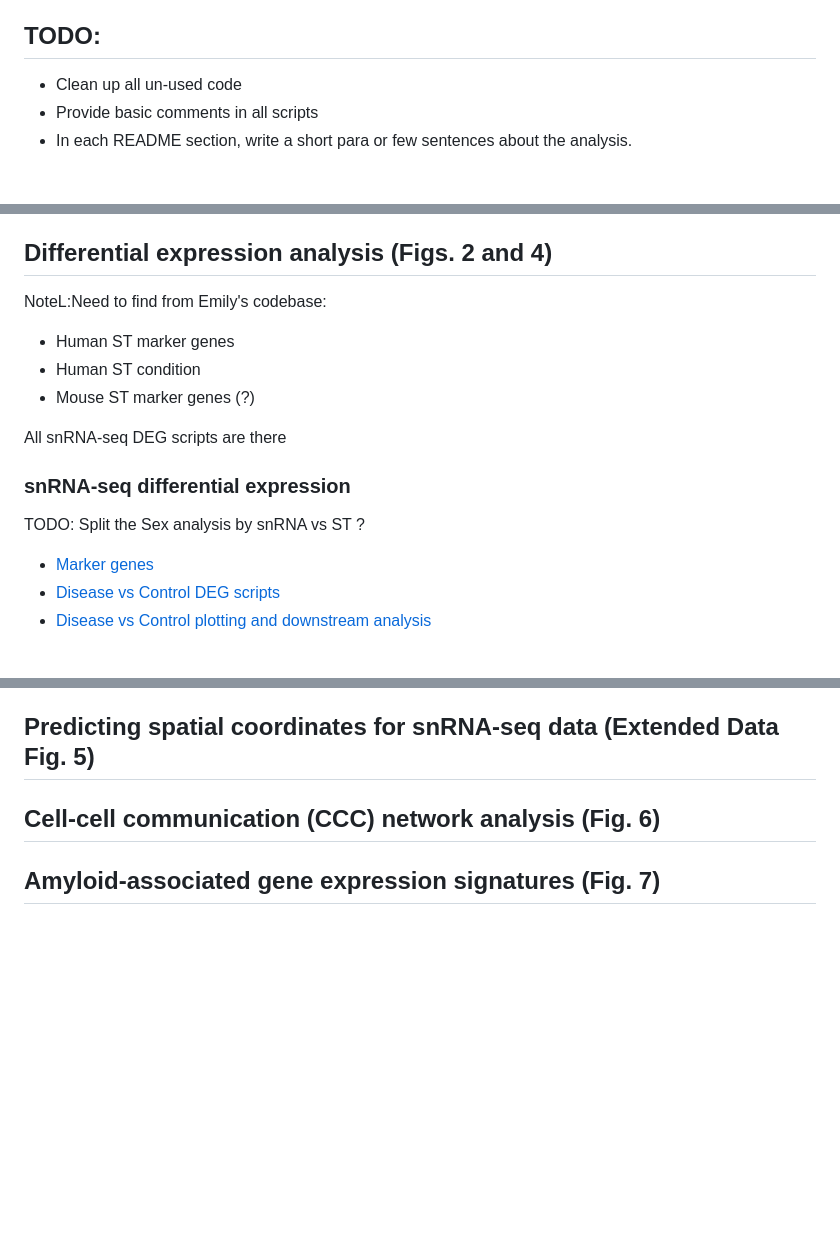
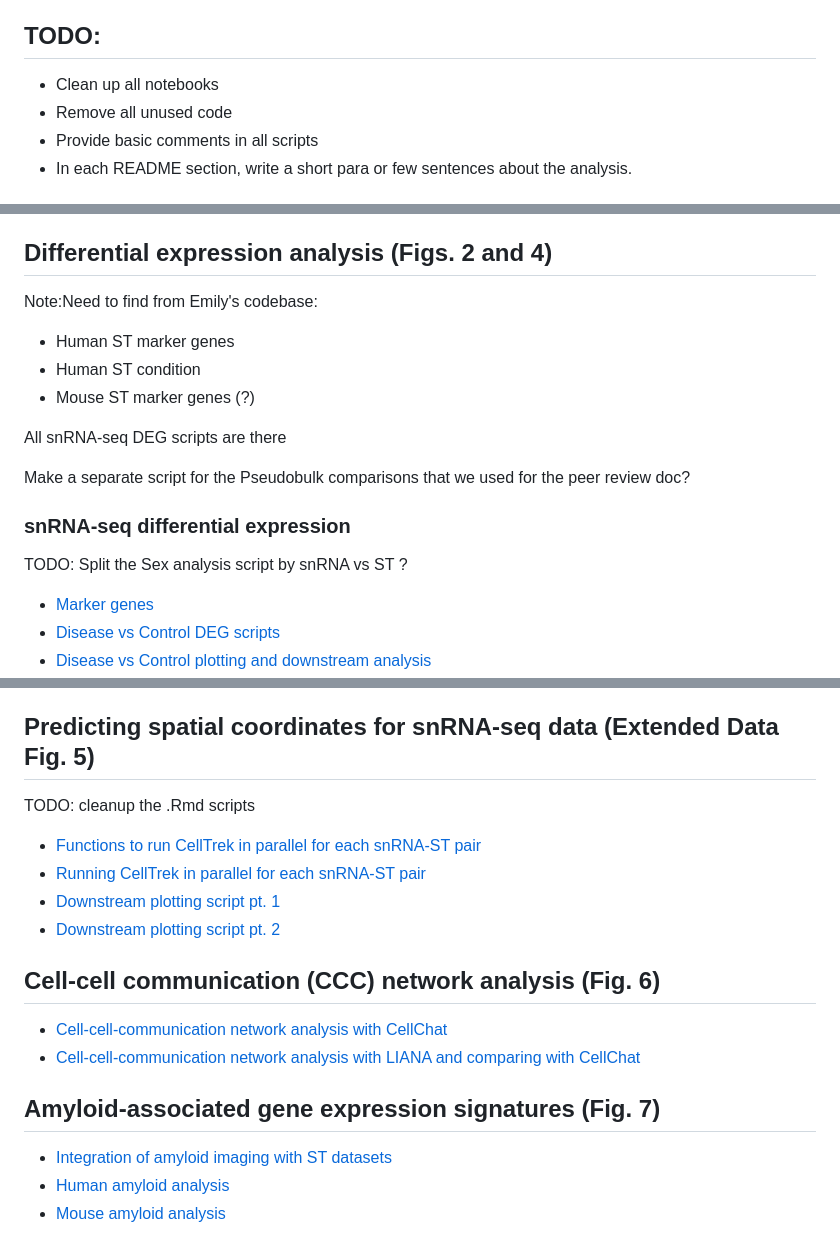
Before and after one commit to swaruplabUCI/DSAD_Spatial_Miyoshi_Morabito_2024, a Markdown page: README.md, 3 parts joined by grey strips. Drawn GitHub-style; blank space fills up the shorter version.

Commit message:
finished with adding links

```diff
--- a/README.md
+++ b/README.md
@@ -10,7 +10,8 @@ TODO: Add a brief intro
 
 ## TODO:
 
-* Clean up all un-used code
+* Clean up all notebooks
+* Remove all unused code
 * Provide basic comments in all scripts
 * In each README section, write a short para or few sentences about the analysis.
 
@@ -63,7 +64,7 @@ Additional plotting
 
 ## Differential expression analysis (Figs. 2 and 4)
 
-NoteL:Need to find from Emily's codebase:
+Note:Need to find from Emily's codebase:
 
 * Human ST marker genes
 * Human ST condition
@@ -71,9 +72,11 @@ NoteL:Need to find from Emily's codebase:
 
 All snRNA-seq DEG scripts are there
 
+Make a separate script for the Pseudobulk comparisons that we used for the peer review doc?
+
 ### snRNA-seq differential expression
 
-TODO: Split the Sex analysis by snRNA vs ST ?
+TODO: Split the Sex analysis script by snRNA vs ST ?
 
 * [Marker genes](snRNA/differential_expression/markers/)
 * [Disease vs Control DEG scripts](snRNA/differential_expression/condition/)
@@ -117,6 +120,21 @@ Mouse dataset
 
 ## Predicting spatial coordinates for snRNA-seq data (Extended Data Fig. 5)
 
+TODO: cleanup the .Rmd scripts
+
+* [Functions to run CellTrek in parallel for each snRNA-ST pair](snRNA/predict_spatial_coords/celltrek_parallel.R)
+* [Running CellTrek in parallel for each snRNA-ST pair](snRNA/predict_spatial_coords/cellrtrek_parallel_run.sub)
+* [Downstream plotting script pt. 1](snRNA/predict_spatial_coords/cellrtrek_downsrtream_plotting.Rmd)
+* [Downstream plotting script pt. 2](snRNA/predict_spatial_coords/spatial_mapping_celltrek.Rmd)
+
+
 ## Cell-cell communication (CCC) network analysis (Fig. 6)
 
+* [Cell-cell-communication network analysis with CellChat](snRNA/cell_cell_communication/spatial_cellchat.Rmd)
+* [Cell-cell-communication network analysis with LIANA and comparing with CellChat](snRNA/cell_cell_communication/LIANA_ccc.Rmd)
+
 ## Amyloid-associated gene expression signatures (Fig. 7)
+
+* [Integration of amyloid imaging with ST datasets](spatial/amyloid/splitseq_human_amyloid.Rmd)
+* [Human amyloid analysis](spatial/amyloid/voyager_gene_signatures_human.Rmd)
+* [Mouse amyloid analysis](spatial/amyloid/voyager_gene_signatures_5x.Rmd)
```
